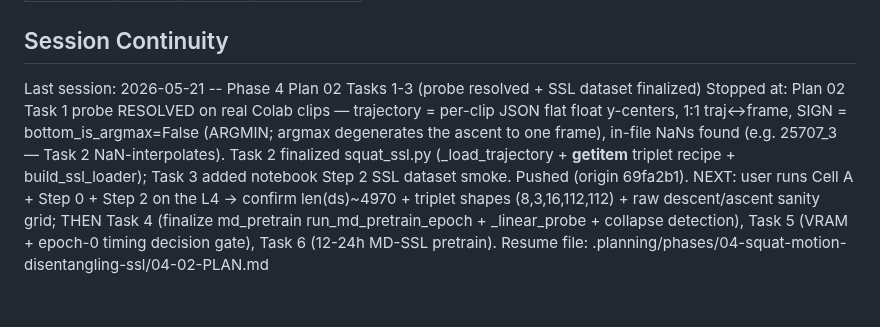
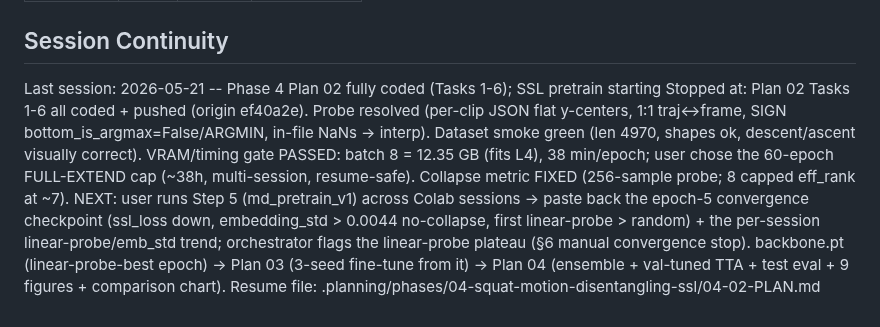
Before and after one commit to Ibrahim-Shahin1/fitnova, a Markdown page: .planning/STATE.md, the part around the change. Drawn GitHub-style; blank space fills up the shorter version.

Commit message:
docs(state): Plan 02 fully coded (Tasks 1-6); SSL pretrain (60ep, multi-session) starting

```diff
--- a/.planning/STATE.md
+++ b/.planning/STATE.md
@@ -97,6 +97,6 @@ Items acknowledged and carried forward from previous milestone close:
 
 ## Session Continuity
 
-Last session: 2026-05-21 -- Phase 4 Plan 02 Tasks 1-3 (probe resolved + SSL dataset finalized)
-Stopped at: Plan 02 Task 1 probe RESOLVED on real Colab clips — trajectory = per-clip JSON flat float y-centers, 1:1 traj<->frame, SIGN = bottom_is_argmax=False (ARGMIN; argmax degenerates the ascent to one frame), in-file NaNs found (e.g. 25707_3 — Task 2 NaN-interpolates). Task 2 finalized squat_ssl.py (_load_trajectory + __getitem__ triplet recipe + build_ssl_loader); Task 3 added notebook Step 2 SSL dataset smoke. Pushed (origin 69fa2b1). NEXT: user runs Cell A + Step 0 + Step 2 on the L4 -> confirm len(ds)~4970 + triplet shapes (8,3,16,112,112) + raw descent/ascent sanity grid; THEN Task 4 (finalize md_pretrain run_md_pretrain_epoch + _linear_probe + collapse detection), Task 5 (VRAM + epoch-0 timing decision gate), Task 6 (12-24h MD-SSL pretrain).
+Last session: 2026-05-21 -- Phase 4 Plan 02 fully coded (Tasks 1-6); SSL pretrain starting
+Stopped at: Plan 02 Tasks 1-6 all coded + pushed (origin ef40a2e). Probe resolved (per-clip JSON flat y-centers, 1:1 traj<->frame, SIGN bottom_is_argmax=False/ARGMIN, in-file NaNs -> interp). Dataset smoke green (len 4970, shapes ok, descent/ascent visually correct). VRAM/timing gate PASSED: batch 8 = 12.35 GB (fits L4), 38 min/epoch; user chose the 60-epoch FULL-EXTEND cap (~38h, multi-session, resume-safe). Collapse metric FIXED (256-sample probe; 8 capped eff_rank at ~7). NEXT: user runs Step 5 (md_pretrain_v1) across Colab sessions -> paste back the epoch-5 convergence checkpoint (ssl_loss down, embedding_std > 0.0044 no-collapse, first linear-probe > random) + the per-session linear-probe/emb_std trend; orchestrator flags the linear-probe plateau (§6 manual convergence stop). backbone.pt (linear-probe-best epoch) -> Plan 03 (3-seed fine-tune from it) -> Plan 04 (ensemble + val-tuned TTA + test eval + 9 figures + comparison chart).
 Resume file: .planning/phases/04-squat-motion-disentangling-ssl/04-02-PLAN.md
```
